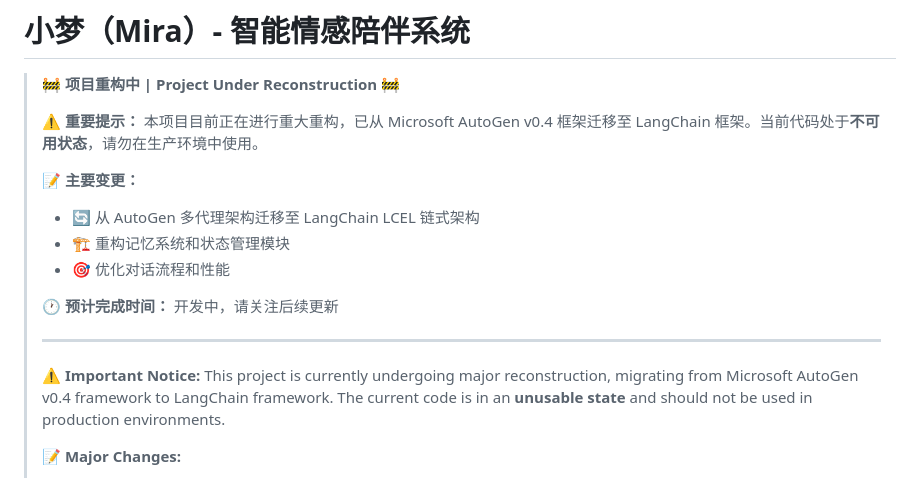
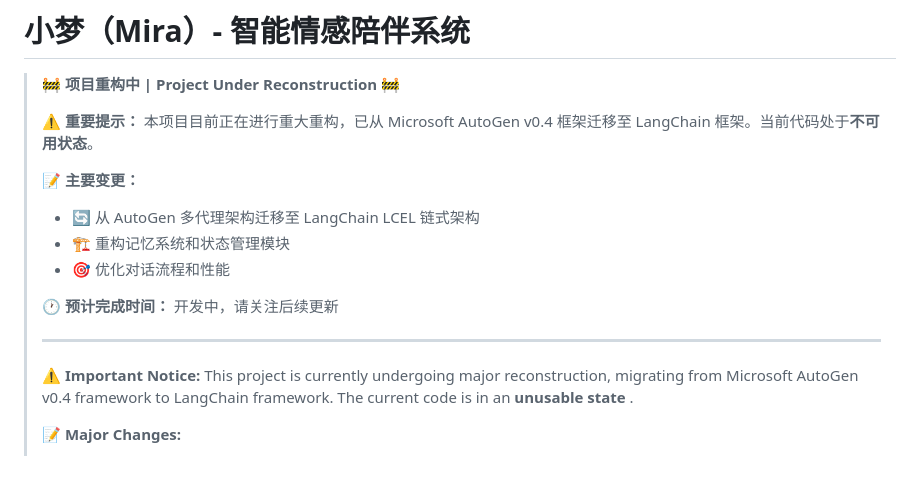
Before and after one commit to contrueCT/MiraMate-v2, a Markdown page: README.md, the part around the change. Rendered like a GitHub page.

Commit message:
chore:更新readme

```diff
--- a/README.md
+++ b/README.md
@@ -2,7 +2,7 @@
 
 > **🚧 项目重构中 | Project Under Reconstruction 🚧**
 >
-> **⚠️ 重要提示：** 本项目目前正在进行重大重构，已从 Microsoft AutoGen v0.4 框架迁移至 LangChain 框架。当前代码处于**不可用状态**，请勿在生产环境中使用。
+> **⚠️ 重要提示：** 本项目目前正在进行重大重构，已从 Microsoft AutoGen v0.4 框架迁移至 LangChain 框架。当前代码处于**不可用状态**。
 >
 > **📝 主要变更：**
 > - 🔄 从 AutoGen 多代理架构迁移至 LangChain LCEL 链式架构
@@ -13,7 +13,7 @@
 >
 > ---
 >
-> **⚠️ Important Notice:** This project is currently undergoing major reconstruction, migrating from Microsoft AutoGen v0.4 framework to LangChain framework. The current code is in an **unusable state** and should not be used in production environments.
+> **⚠️ Important Notice:** This project is currently undergoing major reconstruction, migrating from Microsoft AutoGen v0.4 framework to LangChain framework. The current code is in an **unusable state** .
 >
 > **📝 Major Changes:**
 > - 🔄 Migrating from AutoGen multi-agent architecture to LangChain LCEL chain architecture
```
